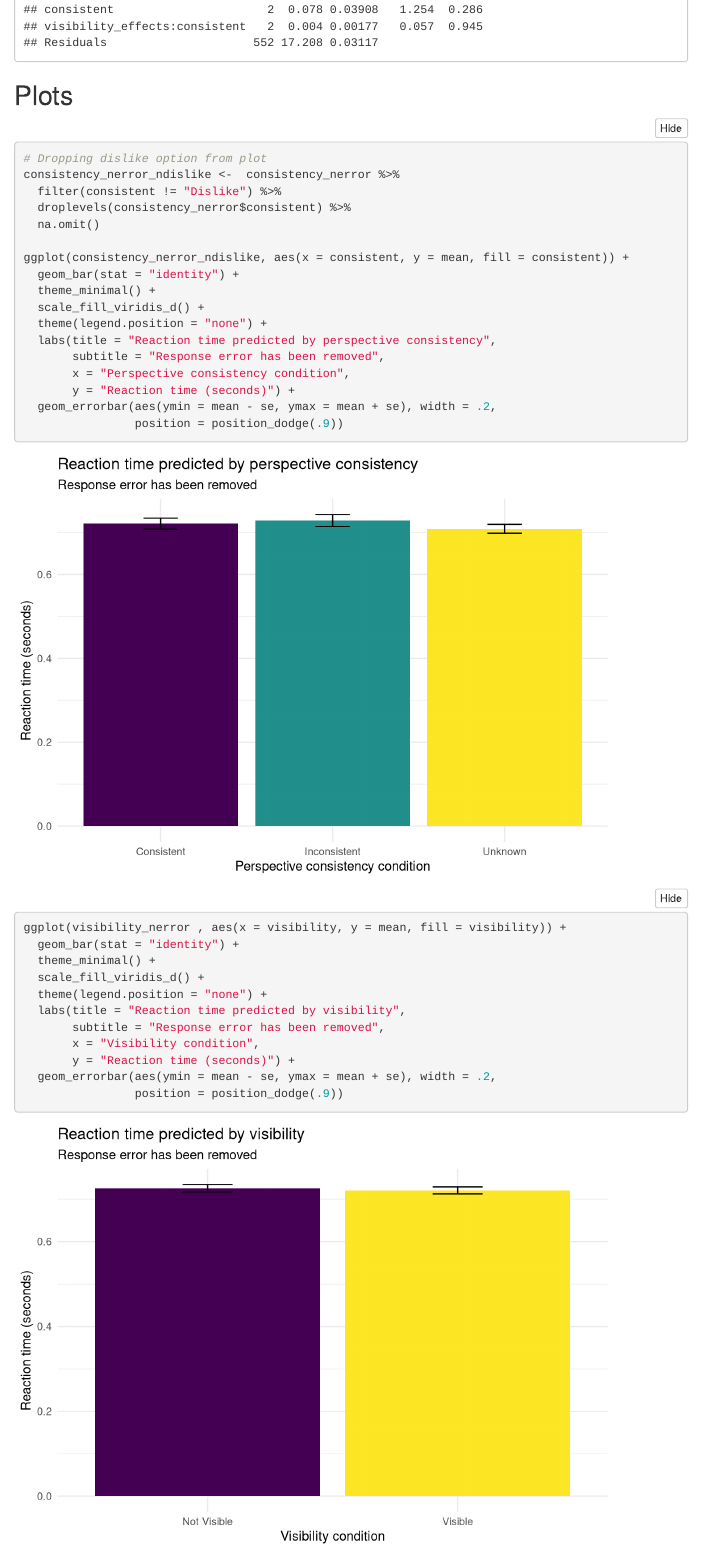
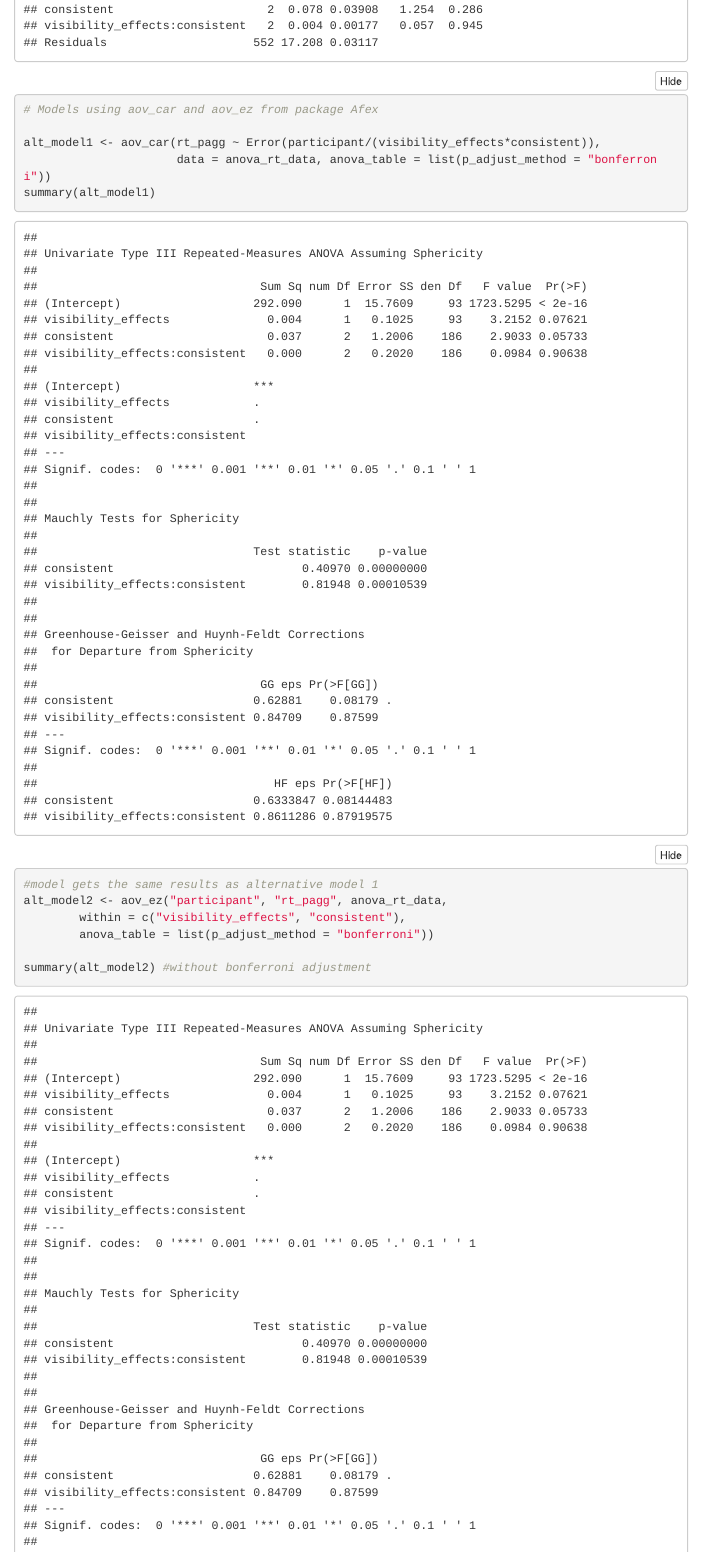
Before and after one commit to kdenning/implicit-conceptual-pt, an R Markdown document (implicit_conceptual_pt_analysis.Rmd): the page in a window 1100 px wide, from 7600 px down before the commit and from 7610 px down after it, so that both start at the same text. Rendered offline with R 4.5, knitr and Pandoc, with nearby package versions; some code elsewhere in the file could not run offline; menus at the side of the page are left out.

Commit message:
Did post hoc tests for Model 1; noticed differences between using library(stat) aov and library(afex) aov_car or aov_ez for overall repeated measures anova

```diff
--- a/implicit_conceptual_pt_analysis.Rmd
+++ b/implicit_conceptual_pt_analysis.Rmd
@@ -56,6 +56,8 @@
 library(here)
 library(fs)
 library(psych)
+library(rstatix)
+library(afex)
 
 #Setting global chunk options
 knitr::opts_chunk$set(echo = TRUE,
@@ -352,4 +354,18 @@
 model1 <- with(anova_rt_data,
                aov(rt_pagg ~ (visibility_effects*consistent) +
                      Error(participant/(visibility_effects*consistent))))
+
 summary(model1)
+
+# Models using aov_car and aov_ez from package Afex
+
+alt_model1 <- aov_car(rt_pagg ~ Error(participant/(visibility_effects*consistent)),
+                      data = anova_rt_data, anova_table = list(p_adjust_method = "bonferroni"))
+summary(alt_model1)
+
+#model gets the same results as alternative model 1
+alt_model2 <- aov_ez("participant", "rt_pagg", anova_rt_data,
+        within = c("visibility_effects", "consistent"),
+        anova_table = list(p_adjust_method = "bonferroni"))
+
+summary(alt_model2) #without bonferroni adjustment
```
Also changed, not shown: implicit_conceptual_pt_analysis.Rmd (10 more changed lines), 1 other file.
